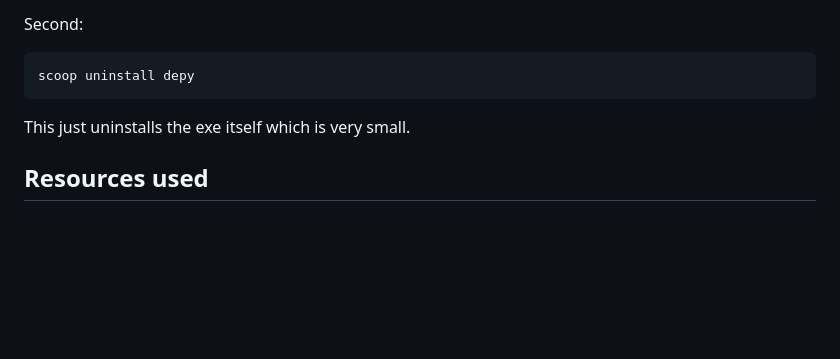
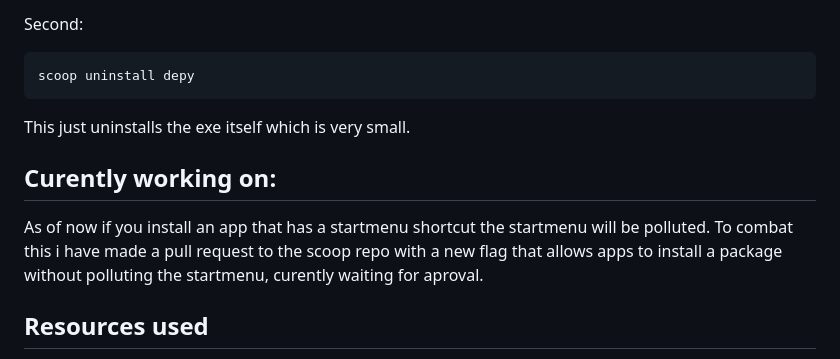
Before and after one commit to insertokername/depy, a Markdown page: README.md, the part around the change. Rendered like a GitHub page; blank space fills up the shorter version.

````diff
--- a/README.md
+++ b/README.md
@@ -157,5 +157,9 @@ scoop uninstall depy
 ```
 This just uninstalls the exe itself which is very small.
 
+## Curently working on:
+
+As of now if you install an app that has a startmenu shortcut the startmenu will be polluted. To combat this i have made a pull request to the scoop repo with a new flag that allows apps to install a package without polluting the startmenu, curently waiting for aproval.
+
 ## Resources used
 While making this project I mainly had to read the [scoop wiki](https://github.com/ScoopInstaller/Main/tree/) and some crate documentations like for example  [druid](https://docs.rs/druid/latest/druid/)
````
